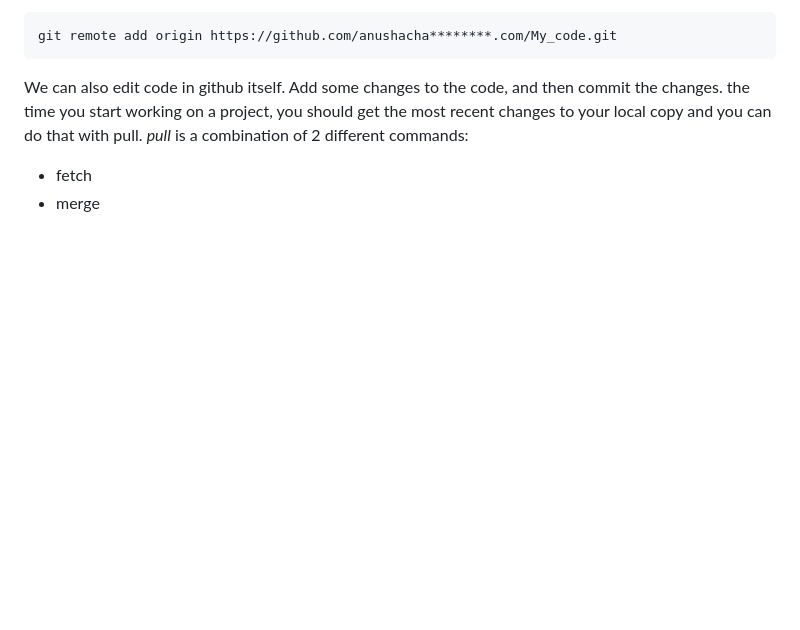
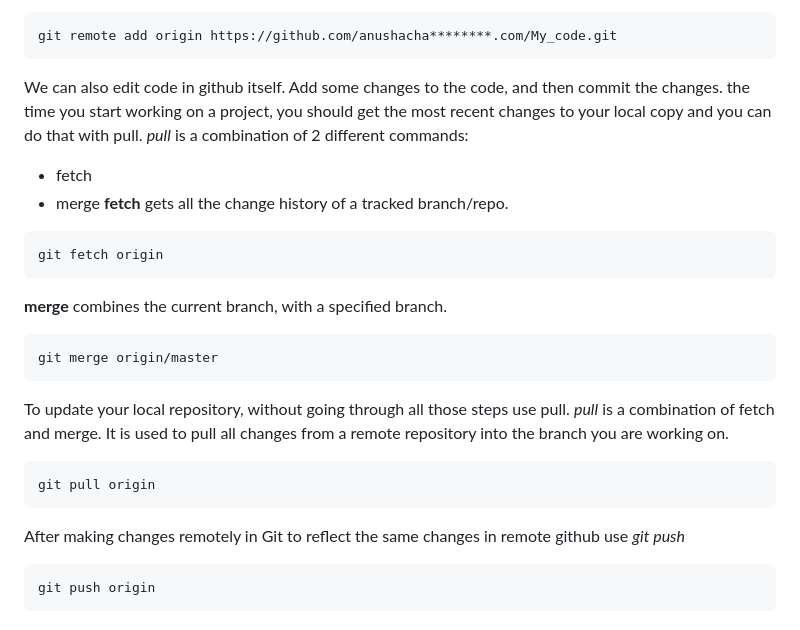
Before and after one commit to Anu-49/Git-and-Github, a Markdown page: README.md, the part around the change. GitHub-like rendering; blank space fills up the shorter version.

Commit message:
updating things

````diff
--- a/README.md
+++ b/README.md
@@ -150,3 +150,20 @@ the time you start working on a project, you should get the most recent changes
 *pull* is a combination of 2 different commands:
 + fetch
 + merge
+**fetch** gets all the change history of a tracked branch/repo.
+```
+git fetch origin
+```
+**merge** combines the current branch, with a specified branch.
+```
+git merge origin/master
+```
+To update your local repository, without going through all those steps use pull.</br>
+*pull* is a combination of fetch and merge. It is used to pull all changes from a remote repository into the branch you are working on.
+```
+git pull origin
+```
+After making changes remotely in Git to reflect the same changes in remote github use *git push*
+```
+git push origin
+```
````
